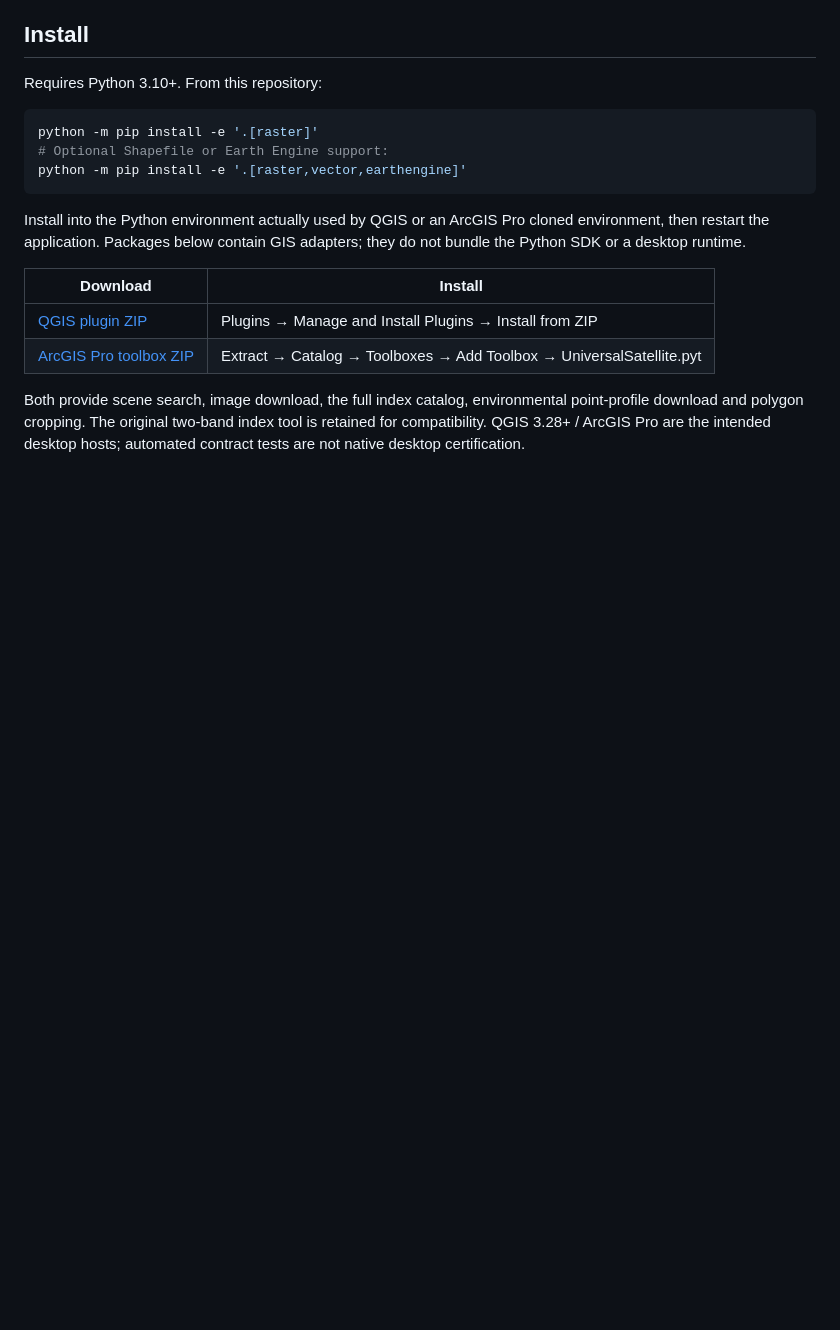
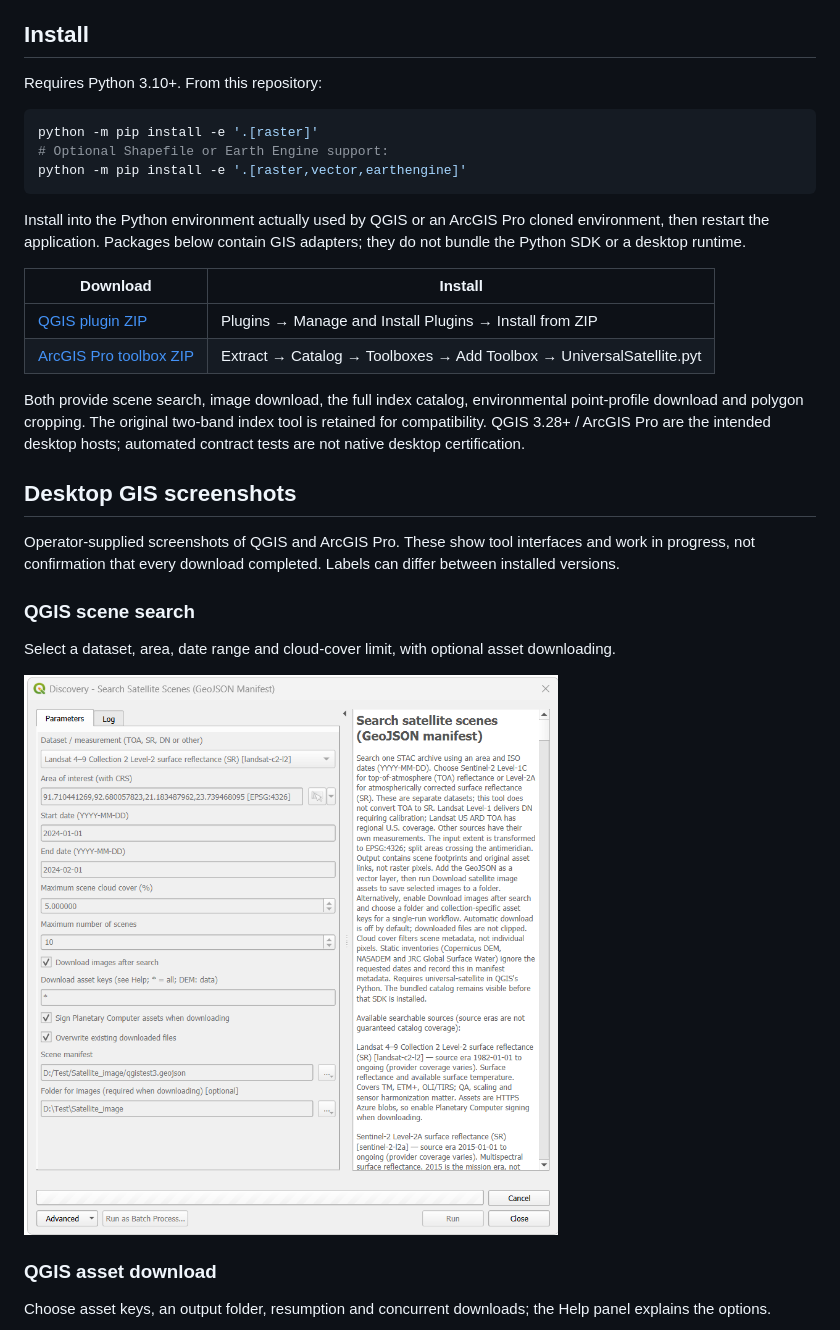
Before and after one commit to Bipul-roy-AI/Universal-Satellite, a Markdown page: README.md, the part around one of its changes. GitHub-like rendering; pictures changed too: docs/images/qgis-scene-search.png (added); blank space fills up the shorter version.

Commit message:
Add operator screenshots of QGIS and ArcGIS Pro to README

```diff
--- a/README.md
+++ b/README.md
@@ -34,3 +34,18 @@ Both provide scene search, image download, the full index catalog, environmental
 point-profile download and polygon cropping. The original two-band index tool is
 retained for compatibility. QGIS 3.28+ / ArcGIS Pro are the intended desktop hosts;
 automated contract tests are not native desktop certification.
+
+## Desktop GIS screenshots
+
+Operator-supplied screenshots of QGIS and ArcGIS Pro. These show tool interfaces and work in progress, not confirmation that every download completed. Labels can differ between installed versions.
+
+### QGIS scene search
+
+Select a dataset, area, date range and cloud-cover limit, with optional asset downloading.
+
+![QGIS scene search: Select a dataset, area, date range and cloud-cover limit, with optional asset downloading.](docs/images/qgis-scene-search.png)
+
+### QGIS asset download
+
+Choose asset keys, an output folder, resumption and concurrent downloads; the Help panel explains the options.
+
```
Also changed, not shown: other parts of README.md (+19 -0 lines), docs/images/arcgis-dataset-selection.png (added), docs/images/arcgis-search-download.png (added), docs/images/qgis-download-help.png (added), docs/images/qgis-normalized-index.png (added).
